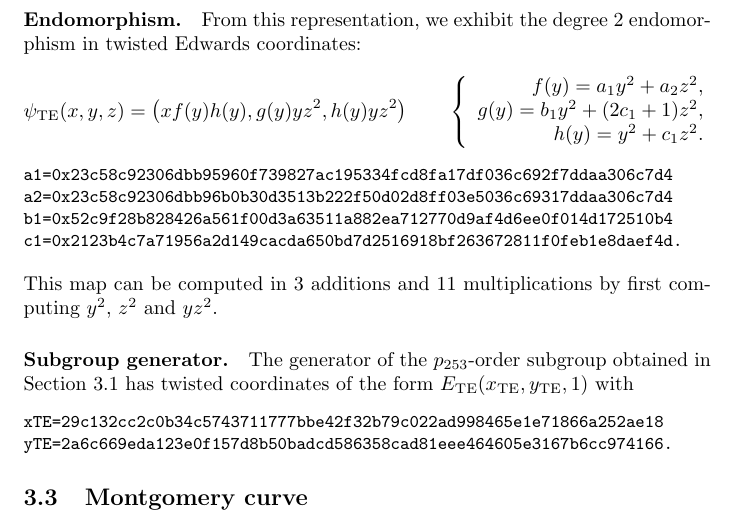
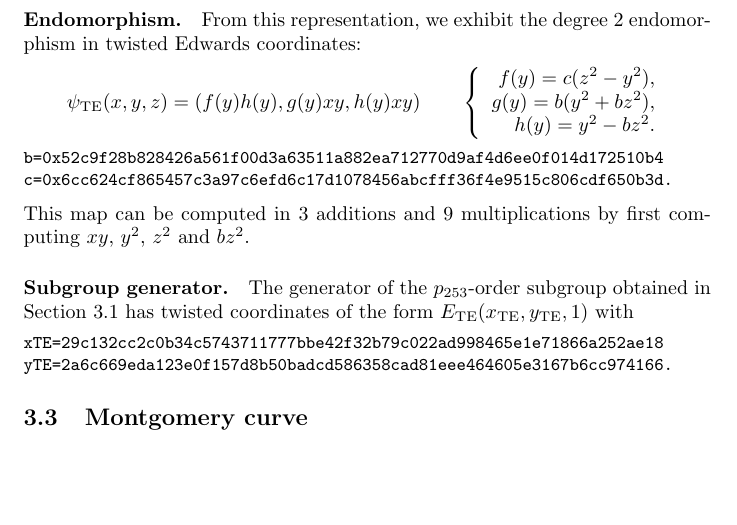
Before and after one commit to asanso/Bandersnatch, a LaTeX paper (paper/bandersnatch.tex): part of page 6 of 10, cut so that both start at the same text, the shorter picture padded with empty space. Compiled offline with pdfLaTeX.

Commit message:
faster psi

```diff
--- a/paper/bandersnatch.tex
+++ b/paper/bandersnatch.tex
@@ -352,21 +352,19 @@ Section~\ref{sec:comparison} for details.
 From this representation, we exhibit the degree $2$ endomorphism in
 twisted Edwards coordinates:
 $$
-\psi_\text{TE}(x,y,z) = \left(xf(y)h(y), g(y)yz^2, h(y)yz^2\right)\qquad
+\psi_\text{TE}(x,y,z) = \left(f(y)h(y), g(y)xy, h(y)xy\right)\qquad
 \left\{\begin{array}{r}
-f(y) = a_1y^2+a_2z^2,\\
-g(y) = b_1y^2+(2c_1+1)z^2,\\
-h(y) = y^2+c_1z^2.
+f(y) = c(z^2-y^2),\\
+g(y) = b(y^2+bz^2),\\
+h(y) = y^2-bz^2.
 \end{array}\right.$$
 
 \begin{verbatim}
-a1=0x23c58c92306dbb95960f739827ac195334fcd8fa17df036c692f7ddaa306c7d4
-a2=0x23c58c92306dbb96b0b30d3513b222f50d02d8ff03e5036c69317ddaa306c7d4
-b1=0x52c9f28b828426a561f00d3a63511a882ea712770d9af4d6ee0f014d172510b4
-c1=0x2123b4c7a71956a2d149cacda650bd7d2516918bf263672811f0feb1e8daef4d.
+b=0x52c9f28b828426a561f00d3a63511a882ea712770d9af4d6ee0f014d172510b4
+c=0x6cc624cf865457c3a97c6efd6c17d1078456abcfff36f4e9515c806cdf650b3d.
 \end{verbatim}
-This map can be computed in 3 additions and 11 multiplications by
-first computing $y^2$, $z^2$ and $yz^2$.
+This map can be computed in 3 additions and 9 multiplications by
+first computing $xy$, $y^2$, $z^2$ and $bz^2$.
 
 \paragraph{Subgroup generator.}
 The generator of the $p_{253}$-order subgroup obtained in
```
Also changed, not shown: README.md, 4 other files.
